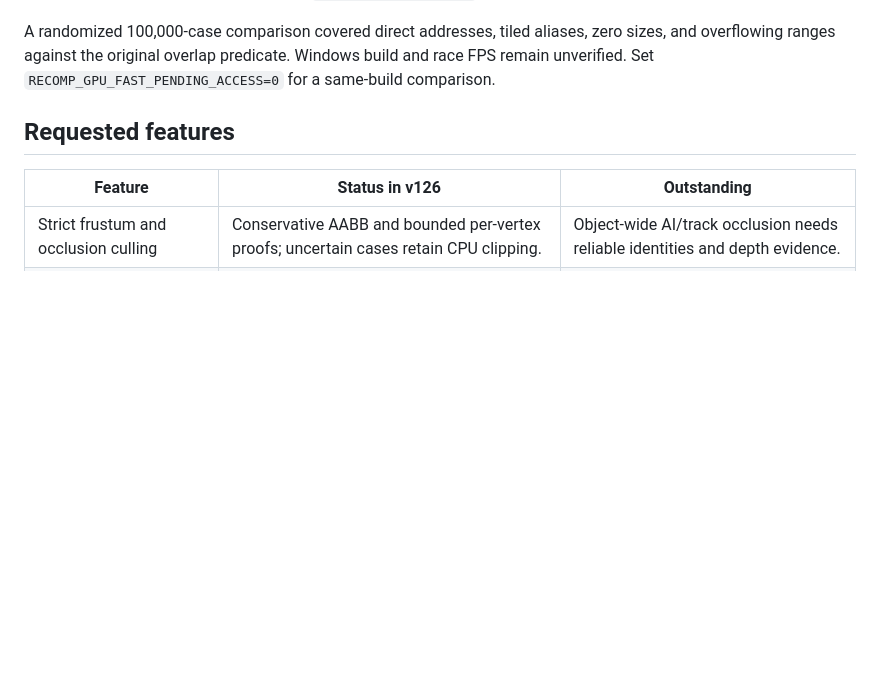
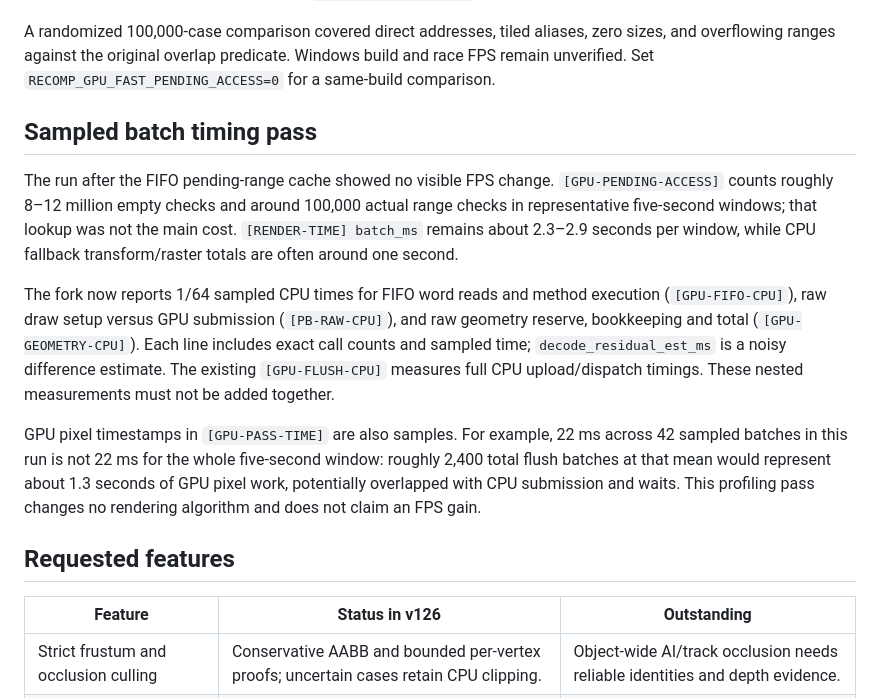
Before and after one commit to HawKDesigns/qpr2-recomp, a Markdown page: tools/v126-feature-audit.md, the part around the change. Rendered like a GitHub page; blank space fills up the shorter version.

Commit message:
Pin sparse FIFO and raw draw timing instrumentation

```diff
--- a/tools/v126-feature-audit.md
+++ b/tools/v126-feature-audit.md
@@ -77,6 +77,30 @@ aliases, zero sizes, and overflowing ranges against the original overlap
 predicate. Windows build and race FPS remain unverified. Set
 `RECOMP_GPU_FAST_PENDING_ACCESS=0` for a same-build comparison.
 
+## Sampled batch timing pass
+
+The run after the FIFO pending-range cache showed no visible FPS change.
+`[GPU-PENDING-ACCESS]` counts roughly 8–12 million empty checks and around
+100,000 actual range checks in representative five-second windows; that
+lookup was not the main cost. `[RENDER-TIME] batch_ms` remains about
+2.3–2.9 seconds per window, while CPU fallback transform/raster totals
+are often around one second.
+
+The fork now reports 1/64 sampled CPU times for FIFO word reads and
+method execution (`[GPU-FIFO-CPU]`), raw draw setup versus GPU submission
+(`[PB-RAW-CPU]`), and raw geometry reserve, bookkeeping and total
+(`[GPU-GEOMETRY-CPU]`). Each line includes exact call counts and sampled
+time; `decode_residual_est_ms` is a noisy difference estimate. The
+existing `[GPU-FLUSH-CPU]` measures full CPU upload/dispatch timings.
+These nested measurements must not be added together.
+
+GPU pixel timestamps in `[GPU-PASS-TIME]` are also samples. For example,
+22 ms across 42 sampled batches in this run is not 22 ms for the whole
+five-second window: roughly 2,400 total flush batches at that mean would
+represent about 1.3 seconds of GPU pixel work, potentially overlapped
+with CPU submission and waits. This profiling pass changes no rendering
+algorithm and does not claim an FPS gain.
+
 ## Requested features
 
 | Feature | Status in v126 | Outstanding |
```
